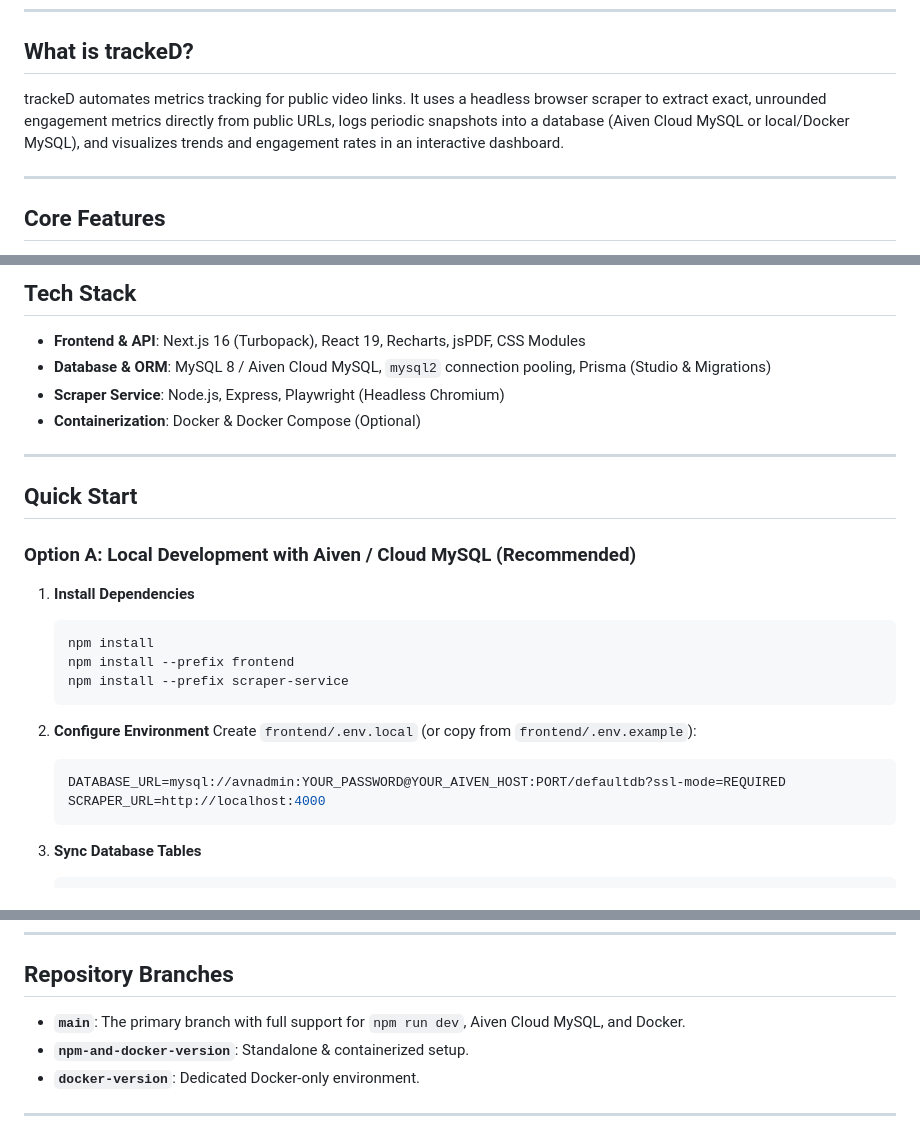
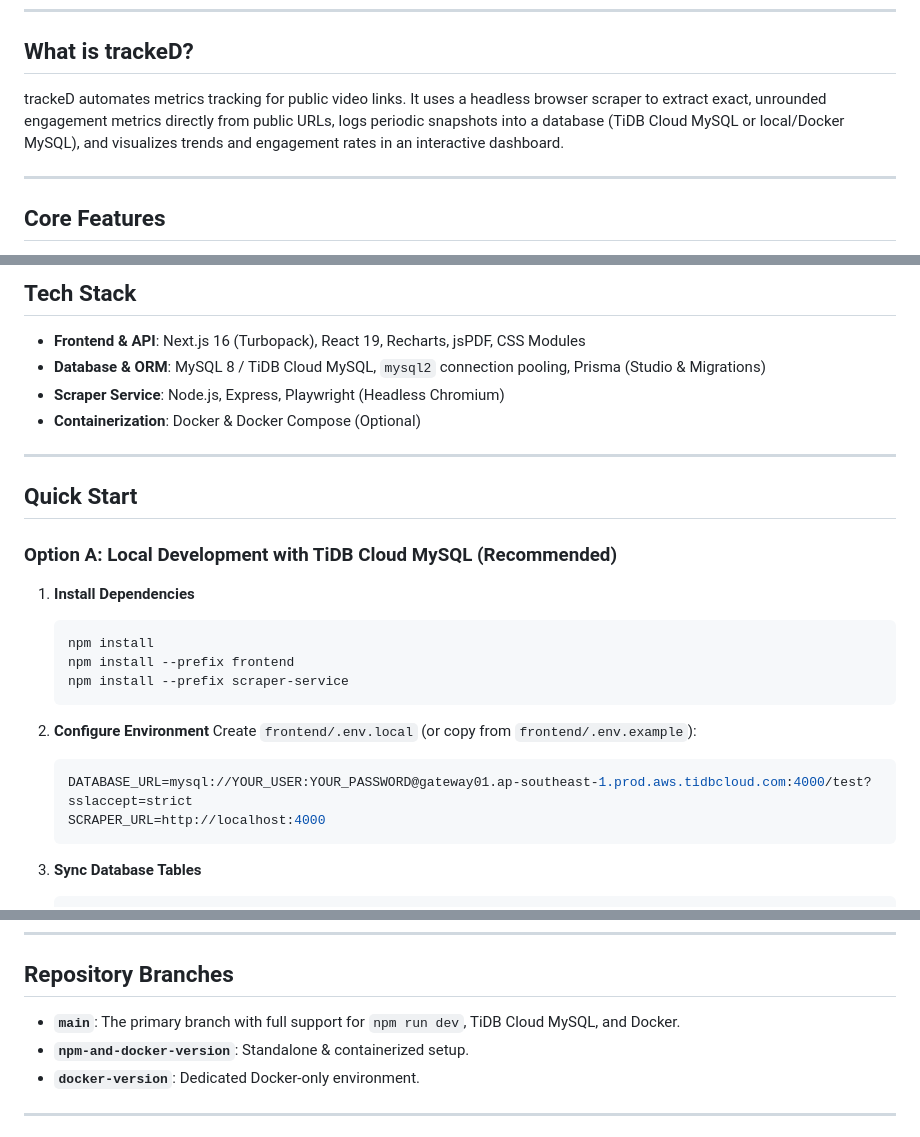
Before and after one commit to dibiaskyy/trackeD---diverse-social-media-analytics, a Markdown page: README.md, 3 parts joined by grey strips. GitHub-like rendering.

Commit message:
docs: update documentation to reflect TiDB Cloud MySQL database setup

````diff
--- a/README.md
+++ b/README.md
@@ -6,7 +6,7 @@ A standalone social media analytics tool that tracks public video performance ac
 
 ## What is trackeD?
 
-trackeD automates metrics tracking for public video links. It uses a headless browser scraper to extract exact, unrounded engagement metrics directly from public URLs, logs periodic snapshots into a database (Aiven Cloud MySQL or local/Docker MySQL), and visualizes trends and engagement rates in an interactive dashboard.
+trackeD automates metrics tracking for public video links. It uses a headless browser scraper to extract exact, unrounded engagement metrics directly from public URLs, logs periodic snapshots into a database (TiDB Cloud MySQL or local/Docker MySQL), and visualizes trends and engagement rates in an interactive dashboard.
 
 ---
 
@@ -29,7 +29,7 @@ trackeD automates metrics tracking for public video links. It uses a headless br
 
 ## Tech Stack
 - **Frontend & API**: Next.js 16 (Turbopack), React 19, Recharts, jsPDF, CSS Modules
-- **Database & ORM**: MySQL 8 / Aiven Cloud MySQL, `mysql2` connection pooling, Prisma (Studio & Migrations)
+- **Database & ORM**: MySQL 8 / TiDB Cloud MySQL, `mysql2` connection pooling, Prisma (Studio & Migrations)
 - **Scraper Service**: Node.js, Express, Playwright (Headless Chromium)
 - **Containerization**: Docker & Docker Compose (Optional)
 
@@ -37,7 +37,7 @@ trackeD automates metrics tracking for public video links. It uses a headless br
 
 ## Quick Start
 
-### Option A: Local Development with Aiven / Cloud MySQL (Recommended)
+### Option A: Local Development with TiDB Cloud MySQL (Recommended)
 
 1. **Install Dependencies**
    ```bash
@@ -49,7 +49,7 @@ trackeD automates metrics tracking for public video links. It uses a headless br
 2. **Configure Environment**
    Create `frontend/.env.local` (or copy from `frontend/.env.example`):
    ```env
-   DATABASE_URL=mysql://avnadmin:YOUR_PASSWORD@YOUR_AIVEN_HOST:PORT/defaultdb?ssl-mode=REQUIRED
+   DATABASE_URL=mysql://YOUR_USER:YOUR_PASSWORD@gateway01.ap-southeast-1.prod.aws.tidbcloud.com:4000/test?sslaccept=strict
    SCRAPER_URL=http://localhost:4000
    ```
 
@@ -115,7 +115,7 @@ trackeD automates metrics tracking for public video links. It uses a headless br
 
 ## Repository Branches
 
-- **`main`**: The primary branch with full support for `npm run dev`, Aiven Cloud MySQL, and Docker.
+- **`main`**: The primary branch with full support for `npm run dev`, TiDB Cloud MySQL, and Docker.
 - **`npm-and-docker-version`**: Standalone & containerized setup.
 - **`docker-version`**: Dedicated Docker-only environment.
 
````
